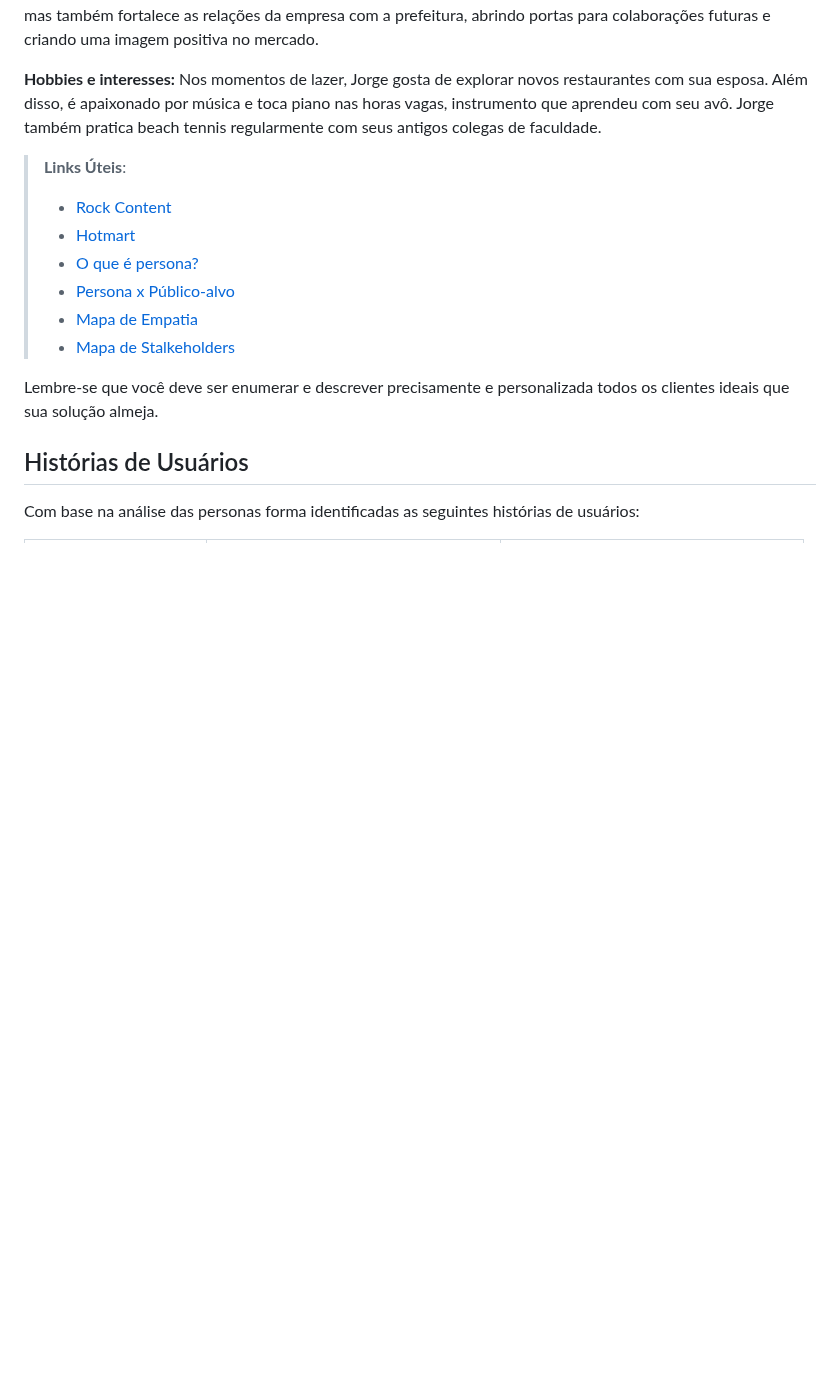
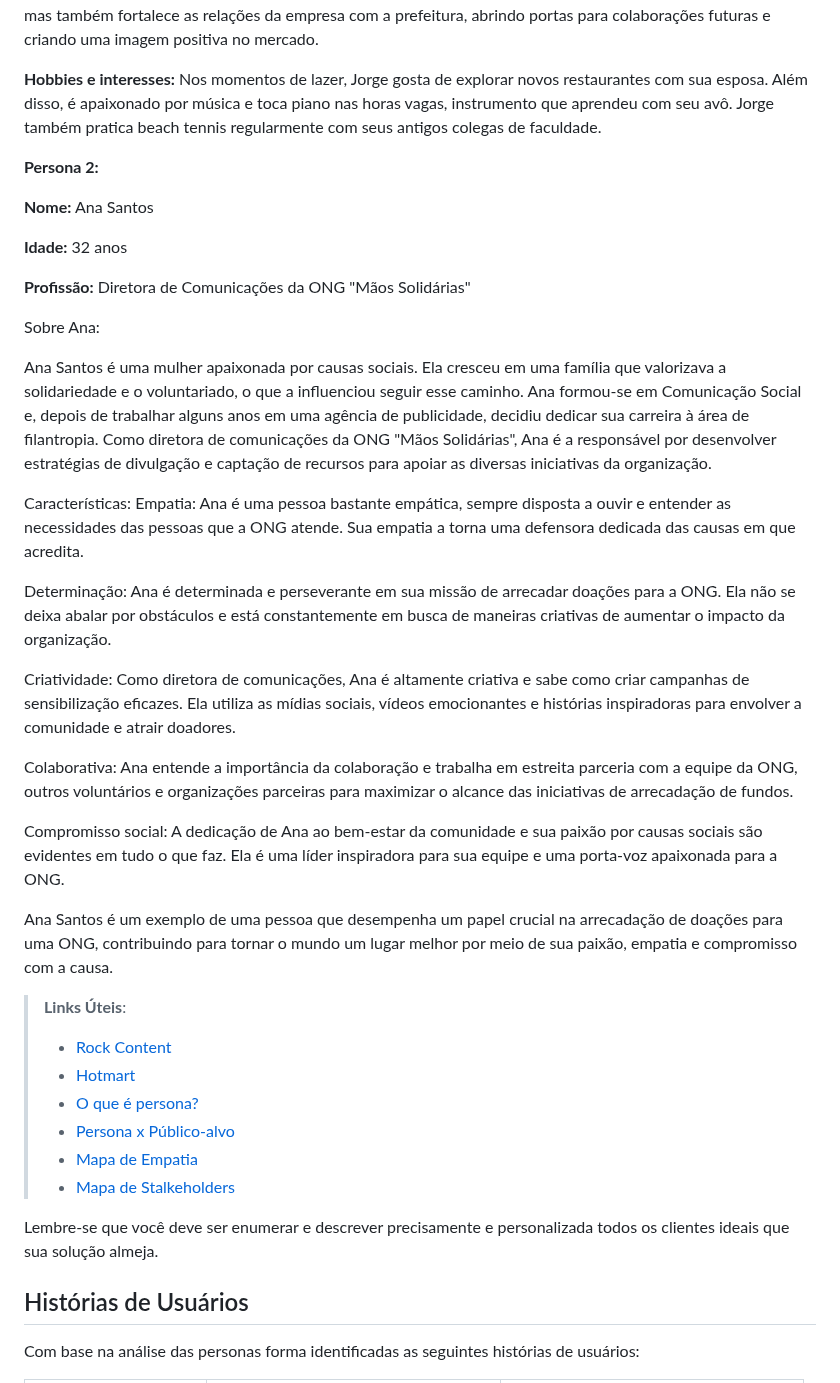
Before and after one commit to ICEI-PUC-Minas-PMV-SI/pmv-si-2023-2-pe1-t2-doeaqui, a Markdown page: docs/especification.md, the part around the change. GitHub-like rendering; blank space fills up the shorter version.

Commit message:
Update especification.md
persona 2

```diff
--- a/docs/especification.md
+++ b/docs/especification.md
@@ -21,6 +21,33 @@ Apresente uma visão geral do que será abordado nesta parte do documento, enume
 **Motivações para ser doador:** Jorge acredita firmemente que as empresas têm a responsabilidade de contribuir para o bem-estar da comunidade em que operam. Ele vê a doação de fraldas para asilos como uma maneira de fazer a diferença na vida dos idosos necessitados, ao mesmo tempo em que reforça a imagem de responsabilidade social de sua empresa. Jorge compreende que essa ação não apenas beneficia a causa social, mas também fortalece as relações da empresa com a prefeitura, abrindo portas para colaborações futuras e criando uma imagem positiva no mercado.
 
 **Hobbies e interesses:** Nos momentos de lazer, Jorge gosta de explorar novos restaurantes com sua esposa. Além disso, é apaixonado por música e toca piano nas horas vagas, instrumento que aprendeu com seu avô. Jorge também pratica beach tennis regularmente com seus antigos colegas de faculdade.
+
+
+**Persona 2:**
+
+**Nome:** Ana Santos
+
+**Idade:** 32 anos
+
+**Profissão:** Diretora de Comunicações da ONG "Mãos Solidárias"
+
+Sobre Ana:
+
+Ana Santos é uma mulher apaixonada por causas sociais. Ela cresceu em uma família que valorizava a solidariedade e o voluntariado, o que a influenciou seguir esse caminho. Ana formou-se em Comunicação Social e, depois de trabalhar alguns anos em uma agência de publicidade, decidiu dedicar sua carreira à área de filantropia.
+Como diretora de comunicações da ONG "Mãos Solidárias", Ana é a responsável por desenvolver estratégias de divulgação e captação de recursos para apoiar as diversas iniciativas da organização.
+
+Características:
+Empatia: Ana é uma pessoa bastante empática, sempre disposta a ouvir e entender as necessidades das pessoas que a ONG atende. Sua empatia a torna uma defensora dedicada das causas em que acredita.
+
+Determinação: Ana é determinada e perseverante em sua missão de arrecadar doações para a ONG. Ela não se deixa abalar por obstáculos e está constantemente em busca de maneiras criativas de aumentar o impacto da organização.
+
+Criatividade: Como diretora de comunicações, Ana é altamente criativa e sabe como criar campanhas de sensibilização eficazes. Ela utiliza as mídias sociais, vídeos emocionantes e histórias inspiradoras para envolver a comunidade e atrair doadores.
+
+Colaborativa: Ana entende a importância da colaboração e trabalha em estreita parceria com a equipe da ONG, outros voluntários e organizações parceiras para maximizar o alcance das iniciativas de arrecadação de fundos.
+
+Compromisso social: A dedicação de Ana ao bem-estar da comunidade e sua paixão por causas sociais são evidentes em tudo o que faz. Ela é uma líder inspiradora para sua equipe e uma porta-voz apaixonada para a ONG.
+
+Ana Santos é um exemplo de uma pessoa que desempenha um papel crucial na arrecadação de doações para uma ONG, contribuindo para tornar o mundo um lugar melhor por meio de sua paixão, empatia e compromisso com a causa.
 
 
 > **Links Úteis**:
```
